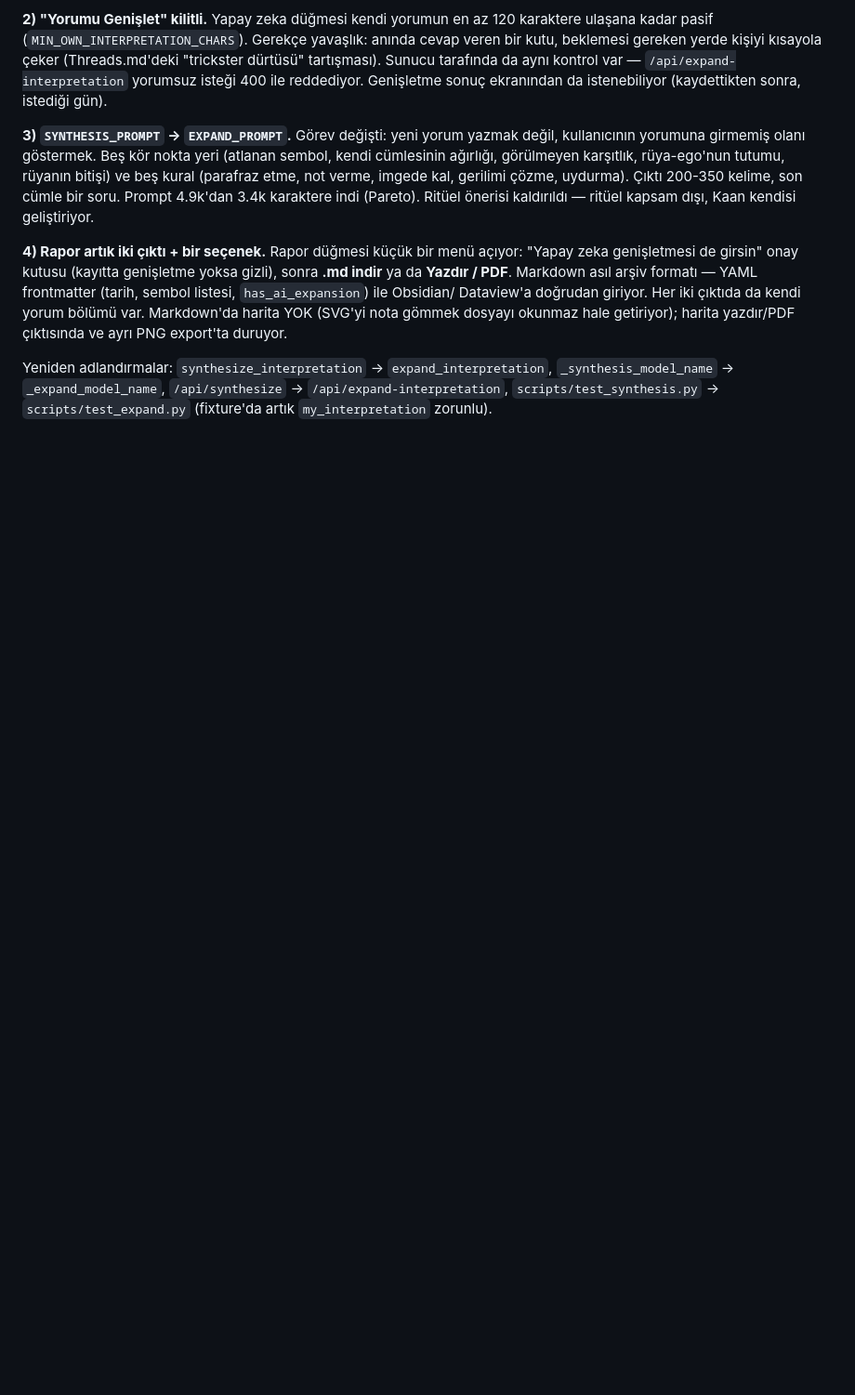
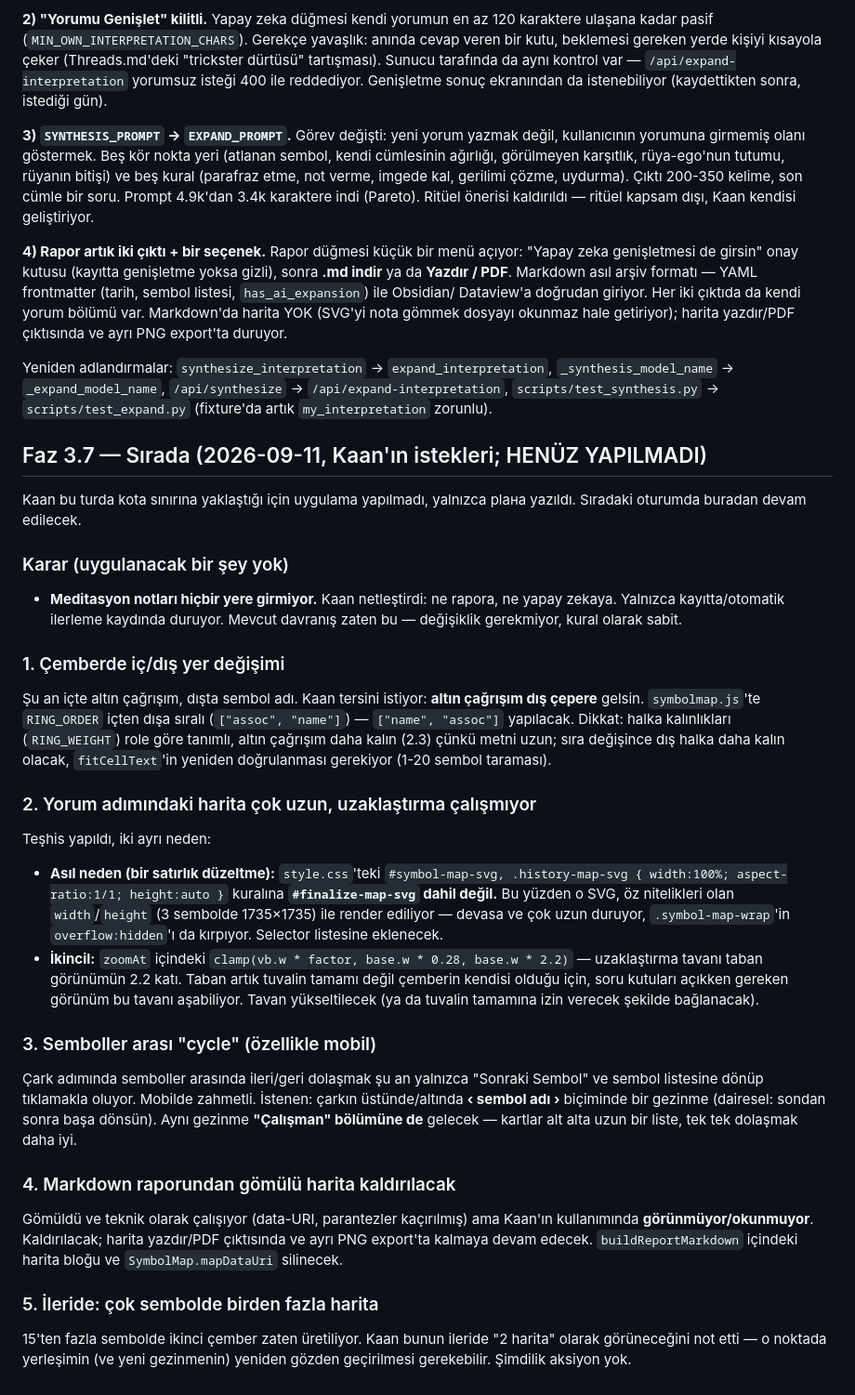
Before and after one commit to kielbasan1/test, a Markdown page: PLAN.md, the part around the change. Shown at 93% size. GitHub-like rendering; blank space fills up the shorter version.

Commit message:
Sıradaki işleri plana yaz (uygulama yok)
Kaan kota sınırına yaklaştığı için bu turda kod değişikliği yapılmadı;
istekler ve iki teşhis PLAN.md'ye Faz 3.7 olarak yazıldı:

- Çemberde altın çağrışım dış çepere alınacak (RING_ORDER ters çevrilecek).
- Yorum adımındaki haritanın çok uzun durmasının nedeni bulundu:
  #finalize-map-svg, style.css'teki width/aspect-ratio kuralının selector
  listesinde yok, SVG öz boyutuyla (1735px) render ediliyor. Uzaklaştırma
  tavanı da (base.w * 2.2) dar.
- Semboller arası ve "Çalışman" kartları arası dairesel gezinme (mobil).
- Markdown raporundan gömülü harita kaldırılacak — çalışıyor ama okunmuyor.
- Meditasyon notları hiçbir yere (rapora da yapay zekaya da) girmeyecek:
  mevcut davranış doğru, kural olarak sabitlendi.

Co-Authored-By: Claude Opus 5 <noreply@anthropic.com>
Claude-Session: https://claude.ai/code/session_01GzjaDfrHEgkssrdc4Rgjsn

```diff
--- a/PLAN.md
+++ b/PLAN.md
@@ -247,3 +247,55 @@ Yeniden adlandırmalar: `synthesize_interpretation` → `expand_interpretation`,
 `_synthesis_model_name` → `_expand_model_name`, `/api/synthesize` →
 `/api/expand-interpretation`, `scripts/test_synthesis.py` →
 `scripts/test_expand.py` (fixture'da artık `my_interpretation` zorunlu).
+
+## Faz 3.7 — Sırada (2026-09-11, Kaan'ın istekleri; HENÜZ YAPILMADI)
+
+Kaan bu turda kota sınırına yaklaştığı için uygulama yapılmadı, yalnızca
+plана yazıldı. Sıradaki oturumda buradan devam edilecek.
+
+### Karar (uygulanacak bir şey yok)
+- **Meditasyon notları hiçbir yere girmiyor.** Kaan netleştirdi: ne rapora,
+  ne yapay zekaya. Yalnızca kayıtta/otomatik ilerleme kaydında duruyor.
+  Mevcut davranış zaten bu — değişiklik gerekmiyor, kural olarak sabit.
+
+### 1. Çemberde iç/dış yer değişimi
+Şu an içte altın çağrışım, dışta sembol adı. Kaan tersini istiyor: **altın
+çağrışım dış çepere** gelsin. `symbolmap.js`'te `RING_ORDER` içten dışa
+sıralı (`["assoc", "name"]`) — `["name", "assoc"]` yapılacak. Dikkat:
+halka kalınlıkları (`RING_WEIGHT`) role göre tanımlı, altın çağrışım daha
+kalın (2.3) çünkü metni uzun; sıra değişince dış halka daha kalın olacak,
+`fitCellText`'in yeniden doğrulanması gerekiyor (1-20 sembol taraması).
+
+### 2. Yorum adımındaki harita çok uzun, uzaklaştırma çalışmıyor
+Teşhis yapıldı, iki ayrı neden:
+- **Asıl neden (bir satırlık düzeltme):** `style.css`'teki
+  `#symbol-map-svg, .history-map-svg { width:100%; aspect-ratio:1/1;
+  height:auto }` kuralına **`#finalize-map-svg` dahil değil.** Bu yüzden o
+  SVG, öz nitelikleri olan `width`/`height` (3 sembolde 1735×1735) ile
+  render ediliyor — devasa ve çok uzun duruyor, `.symbol-map-wrap`'in
+  `overflow:hidden`'ı da kırpıyor. Selector listesine eklenecek.
+- **İkincil:** `zoomAt` içindeki `clamp(vb.w * factor, base.w * 0.28,
+  base.w * 2.2)` — uzaklaştırma tavanı taban görünümün 2.2 katı. Taban artık
+  tuvalin tamamı değil çemberin kendisi olduğu için, soru kutuları açıkken
+  gereken görünüm bu tavanı aşabiliyor. Tavan yükseltilecek (ya da tuvalin
+  tamamına izin verecek şekilde bağlanacak).
+
+### 3. Semboller arası "cycle" (özellikle mobil)
+Çark adımında semboller arasında ileri/geri dolaşmak şu an yalnızca
+"Sonraki Sembol" ve sembol listesine dönüp tıklamakla oluyor. Mobilde
+zahmetli. İstenen: çarkın üstünde/altında **‹ sembol adı ›** biçiminde bir
+gezinme (dairesel: sondan sonra başa dönsün). Aynı gezinme **"Çalışman"
+bölümüne de** gelecek — kartlar alt alta uzun bir liste, tek tek dolaşmak
+daha iyi.
+
+### 4. Markdown raporundan gömülü harita kaldırılacak
+Gömüldü ve teknik olarak çalışıyor (data-URI, parantezler kaçırılmış) ama
+Kaan'ın kullanımında **görünmüyor/okunmuyor**. Kaldırılacak; harita
+yazdır/PDF çıktısında ve ayrı PNG export'ta kalmaya devam edecek.
+`buildReportMarkdown` içindeki harita bloğu ve `SymbolMap.mapDataUri`
+silinecek.
+
+### 5. İleride: çok sembolde birden fazla harita
+15'ten fazla sembolde ikinci çember zaten üretiliyor. Kaan bunun ileride
+"2 harita" olarak görüneceğini not etti — o noktada yerleşimin (ve yeni
+gezinmenin) yeniden gözden geçirilmesi gerekebilir. Şimdilik aksiyon yok.
```
